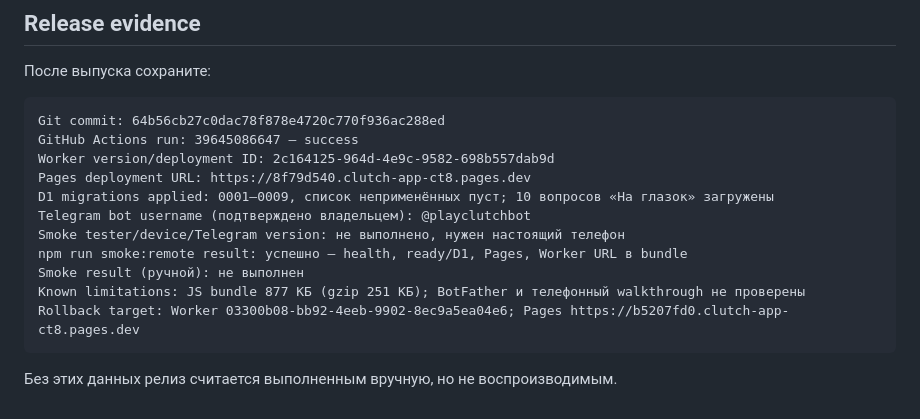
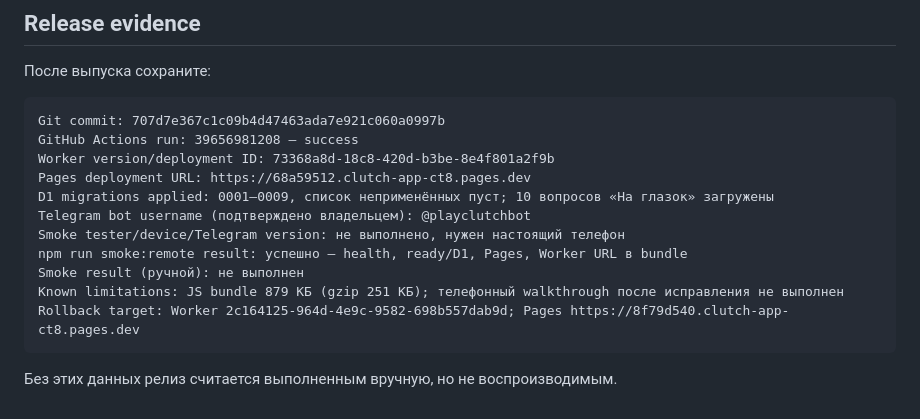
Before and after one commit to Alemkhan/clutch, a Markdown page: docs/RELEASE.md, the part around one of its changes. Drawn GitHub-style.

````diff
--- a/docs/RELEASE.md
+++ b/docs/RELEASE.md
@@ -297,17 +297,17 @@ GitHub Actions CI запускается при push в `main` (и на pull req
 После выпуска сохраните:
 
 ```text
-Git commit: 64b56cb27c0dac78f878e4720c770f936ac288ed
-GitHub Actions run: 39645086647 — success
-Worker version/deployment ID: 2c164125-964d-4e9c-9582-698b557dab9d
-Pages deployment URL: https://8f79d540.clutch-app-ct8.pages.dev
+Git commit: 707d7e367c1c09b4d47463ada7e921c060a0997b
+GitHub Actions run: 39656981208 — success
+Worker version/deployment ID: 73368a8d-18c8-420d-b3be-8e4f801a2f9b
+Pages deployment URL: https://68a59512.clutch-app-ct8.pages.dev
 D1 migrations applied: 0001–0009, список неприменённых пуст; 10 вопросов «На глазок» загружены
 Telegram bot username (подтверждено владельцем): @playclutchbot
 Smoke tester/device/Telegram version: не выполнено, нужен настоящий телефон
 npm run smoke:remote result: успешно — health, ready/D1, Pages, Worker URL в bundle
 Smoke result (ручной): не выполнен
-Known limitations: JS bundle 877 КБ (gzip 251 КБ); BotFather и телефонный walkthrough не проверены
-Rollback target: Worker 03300b08-bb92-4eeb-9902-8ec9a5ea04e6; Pages https://b5207fd0.clutch-app-ct8.pages.dev
+Known limitations: JS bundle 879 КБ (gzip 251 КБ); телефонный walkthrough после исправления не выполнен
+Rollback target: Worker 2c164125-964d-4e9c-9582-698b557dab9d; Pages https://8f79d540.clutch-app-ct8.pages.dev
 ```
 
 Без этих данных релиз считается выполненным вручную, но не воспроизводимым.
````
Also changed, not shown: other parts of docs/RELEASE.md (+1 -1 lines), CONTEXT.md (+8 -8 lines).
